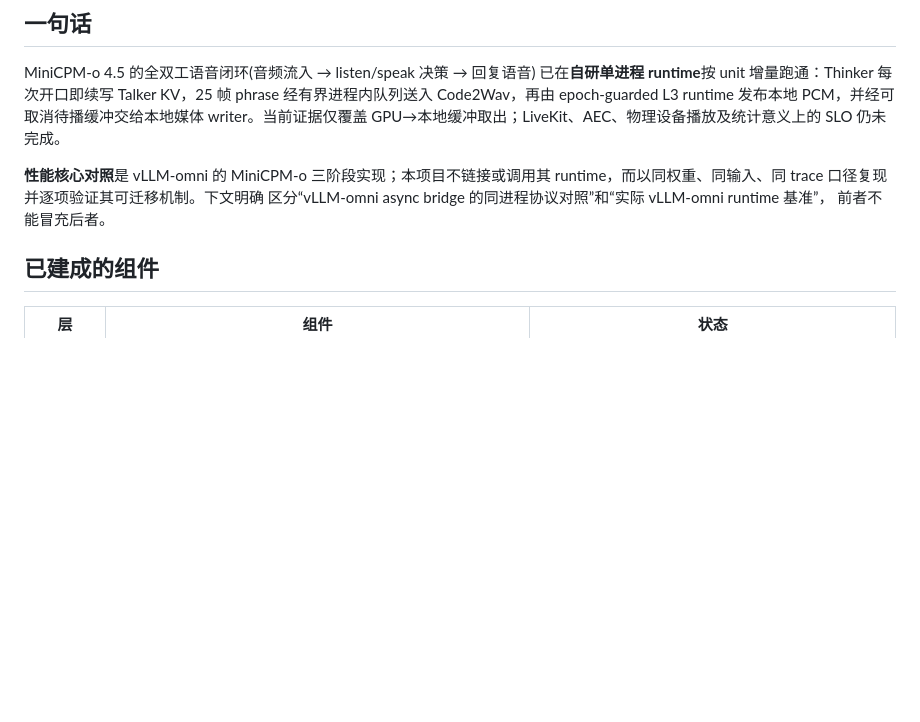
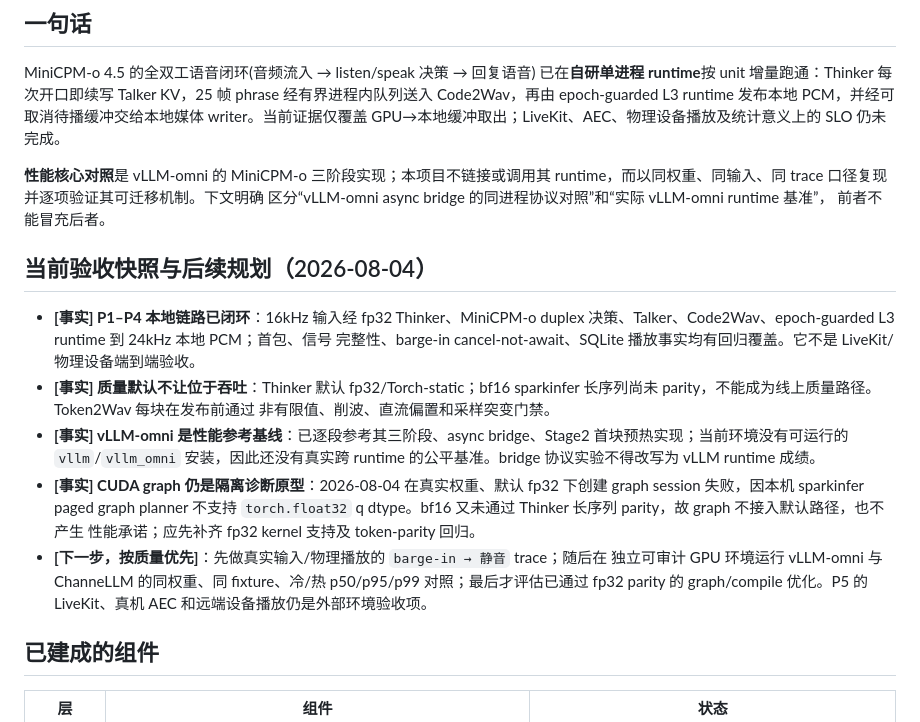
Before and after one commit to jieen1/ChanneLLM, a Markdown page: docs/p1-p2-status.md, the part around the change. Drawn GitHub-style; blank space fills up the shorter version.

Commit message:
Record verified runtime state and graph quality gate
The main branch needs an unambiguous handoff point: the local P1-P4 runtime is verified, while actual vLLM-omni deployment, physical media, and fp32 CUDA graph support remain distinct unfinished work. Recording the failed fp32 graph initialization prevents the bf16-only prototype from being mistaken for a quality-approved optimization.

Constraint: Quality-default paths require fp32 Thinker parity

Constraint: Latency claims require trace evidence, not architecture inference

Rejected: Promote the CUDA graph prototype | The current paged graph planner rejects fp32 q dtype and bf16 is not parity-approved

Confidence: high

Scope-risk: narrow

Reversibility: clean

Directive: Do not benchmark or integrate graph decode as production quality work until fp32 token parity passes

Tested: pytest -q (162 passed); ruff check .; preflight.py --gpu; direct fp32 graph diagnostic reproduced unsupported q dtype

Not-tested: Actual vLLM-omni runtime and physical media integration

```diff
--- a/docs/p1-p2-status.md
+++ b/docs/p1-p2-status.md
@@ -12,6 +12,27 @@ GPU→本地缓冲取出；LiveKit、AEC、物理设备播放及统计意义上
 runtime，而以同权重、同输入、同 trace 口径复现并逐项验证其可迁移机制。下文明确
 区分“vLLM-omni async bridge 的同进程协议对照”和“实际 vLLM-omni runtime 基准”，
 前者不能冒充后者。
+
+## 当前验收快照与后续规划（2026-08-04）
+
+- **[事实] P1–P4 本地链路已闭环**：16kHz 输入经 fp32 Thinker、MiniCPM-o duplex
+  决策、Talker、Code2Wav、epoch-guarded L3 runtime 到 24kHz 本地 PCM；首包、信号
+  完整性、barge-in cancel-not-await、SQLite 播放事实均有回归覆盖。它不是 LiveKit/
+  物理设备端到端验收。
+- **[事实] 质量默认不让位于吞吐**：Thinker 默认 fp32/Torch-static；bf16
+  sparkinfer 长序列尚未 parity，不能成为线上质量路径。Token2Wav 每块在发布前通过
+  非有限值、削波、直流偏置和采样突变门禁。
+- **[事实] vLLM-omni 是性能参考基线**：已逐段参考其三阶段、async bridge、Stage2
+  首块预热实现；当前环境没有可运行的 `vllm`/`vllm_omni` 安装，因此还没有真实跨
+  runtime 的公平基准。bridge 协议实验不得改写为 vLLM runtime 成绩。
+- **[事实] CUDA graph 仍是隔离诊断原型**：2026-08-04 在真实权重、默认 fp32 下创建
+  graph session 失败，因本机 sparkinfer paged graph planner 不支持 `torch.float32`
+  q dtype。bf16 又未通过 Thinker 长序列 parity，故 graph 不接入默认路径，也不产生
+  性能承诺；应先补齐 fp32 kernel 支持及 token-parity 回归。
+- **[下一步，按质量优先]**：先做真实输入/物理播放的 `barge-in → 静音` trace；随后在
+  独立可审计 GPU 环境运行 vLLM-omni 与 ChanneLLM 的同权重、同 fixture、冷/热
+  p50/p95/p99 对照；最后才评估已通过 fp32 parity 的 graph/compile 优化。P5 的
+  LiveKit、真机 AEC 和远端设备播放仍是外部环境验收项。
 
 ## 已建成的组件
 
```
